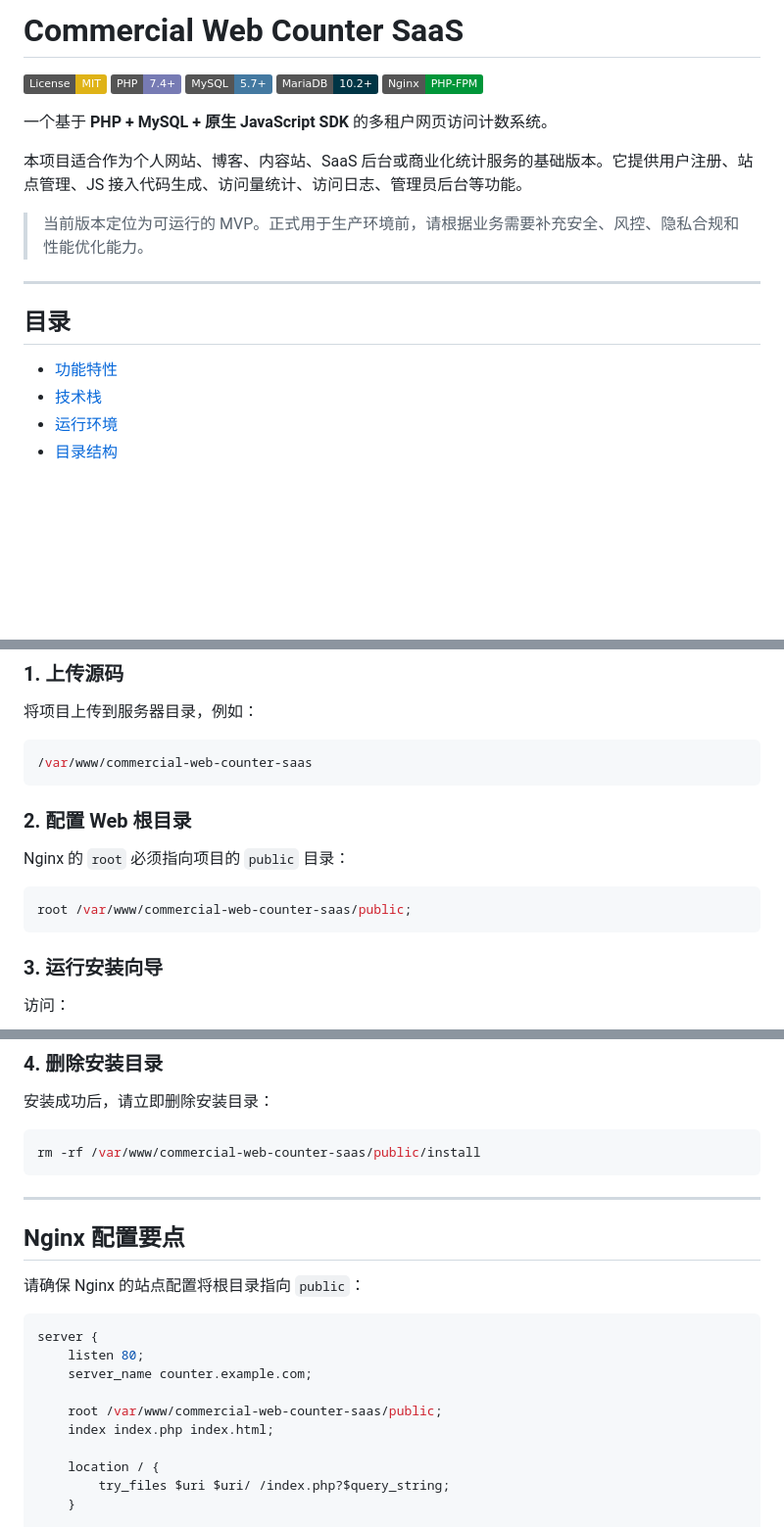
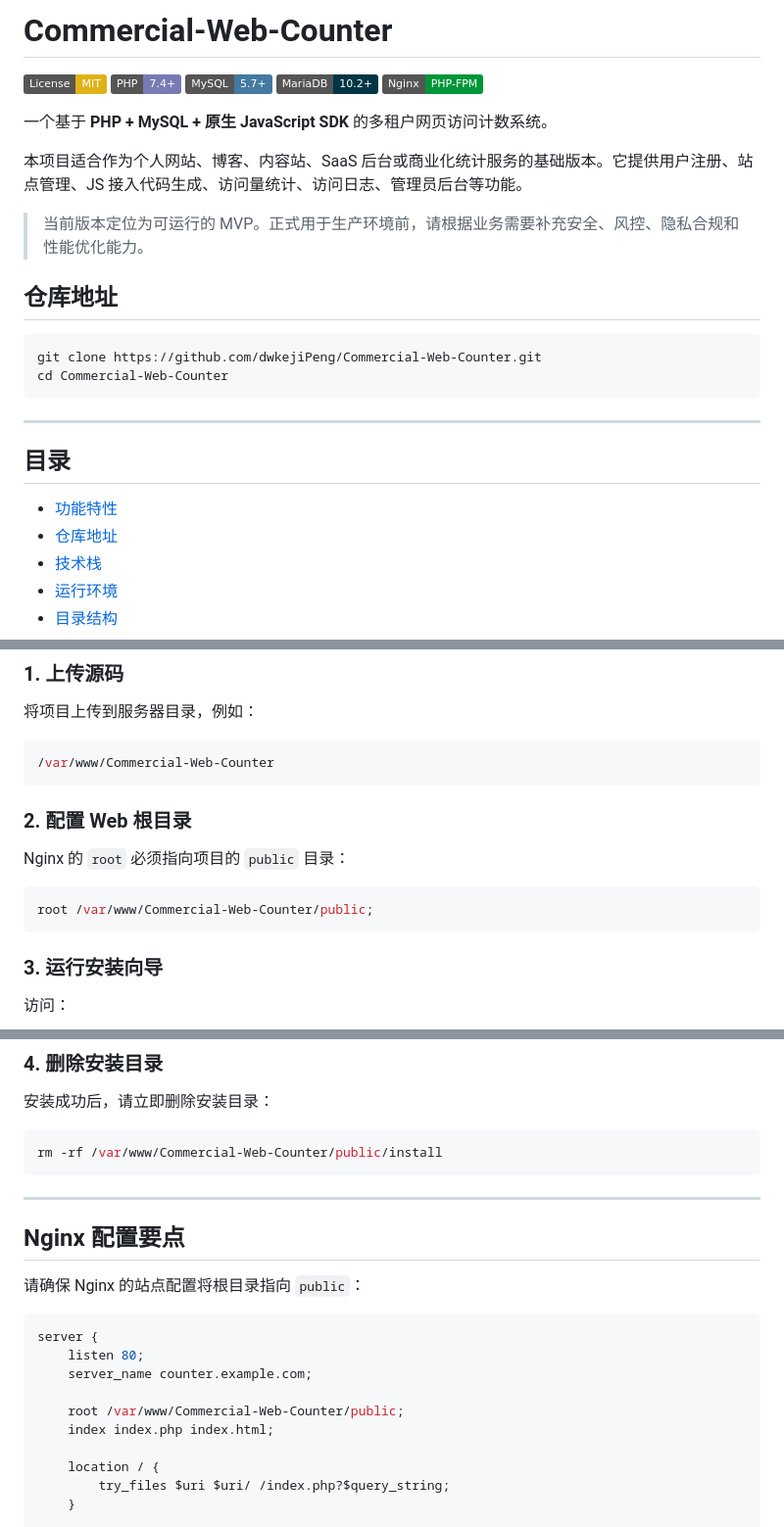
Before and after one commit to dwkejiPeng/Commercial-Web-Counter, a Markdown page: README.md, 3 parts joined by grey strips. Shown at 98% size. GitHub-like rendering; badges without logos; blank space fills up the shorter version.

````diff
--- a/README.md
+++ b/README.md
@@ -1,4 +1,4 @@
-# Commercial Web Counter SaaS
+# Commercial-Web-Counter
 
 [![License: MIT](https://img.shields.io/badge/License-MIT-yellow.svg)](LICENSE)
 [![PHP](https://img.shields.io/badge/PHP-7.4%2B-777BB4)](https://www.php.net/)
@@ -12,11 +12,19 @@
 
 > 当前版本定位为可运行的 MVP。正式用于生产环境前，请根据业务需要补充安全、风控、隐私合规和性能优化能力。
 
+## 仓库地址
+
+```bash
+git clone https://github.com/dwkejiPeng/Commercial-Web-Counter.git
+cd Commercial-Web-Counter
+```
+
 ---
 
 ## 目录
 
 - [功能特性](#功能特性)
+- [仓库地址](#仓库地址)
 - [技术栈](#技术栈)
 - [运行环境](#运行环境)
 - [目录结构](#目录结构)
@@ -148,7 +156,7 @@ commercial-web-counter-saas/
 将项目上传到服务器目录，例如：
 
 ```bash
-/var/www/commercial-web-counter-saas
+/var/www/Commercial-Web-Counter
 ```
 
 ### 2. 配置 Web 根目录
@@ -156,7 +164,7 @@ commercial-web-counter-saas/
 Nginx 的 `root` 必须指向项目的 `public` 目录：
 
 ```nginx
-root /var/www/commercial-web-counter-saas/public;
+root /var/www/Commercial-Web-Counter/public;
 ```
 
 ### 3. 运行安装向导
@@ -186,7 +194,7 @@ https://counter.example.com/install/
 安装成功后，请立即删除安装目录：
 
 ```bash
-rm -rf /var/www/commercial-web-counter-saas/public/install
+rm -rf /var/www/Commercial-Web-Counter/public/install
 ```
 
 ---
@@ -200,7 +208,7 @@ server {
     listen 80;
     server_name counter.example.com;
 
-    root /var/www/commercial-web-counter-saas/public;
+    root /var/www/Commercial-Web-Counter/public;
     index index.php index.html;
 
     location / {
````
Also changed, not shown: other parts of README.md (+3 -3 lines).
